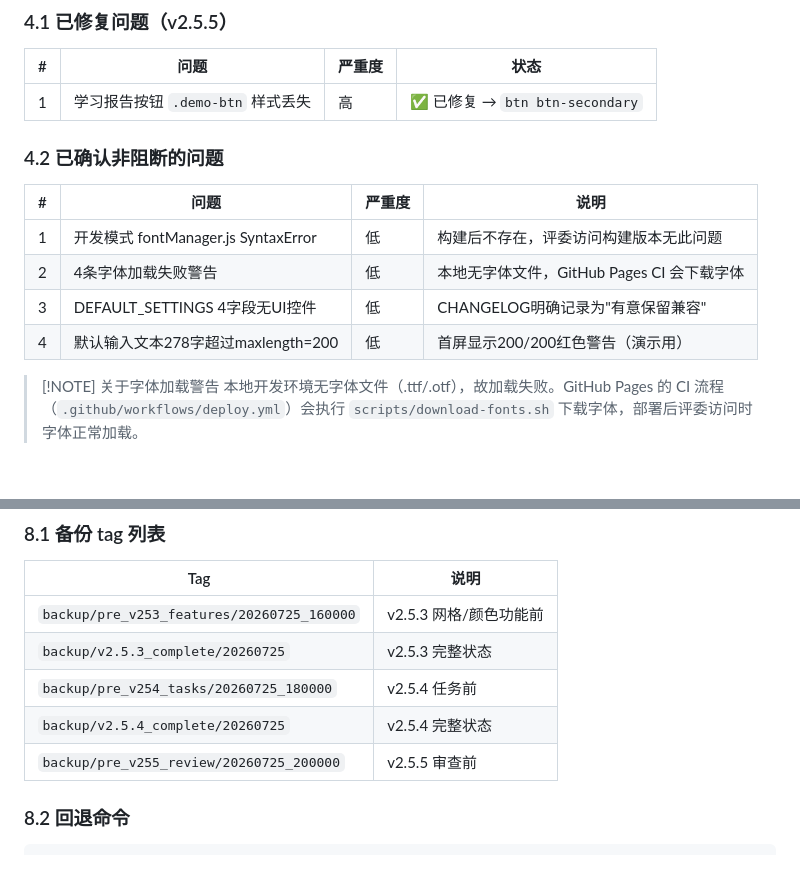
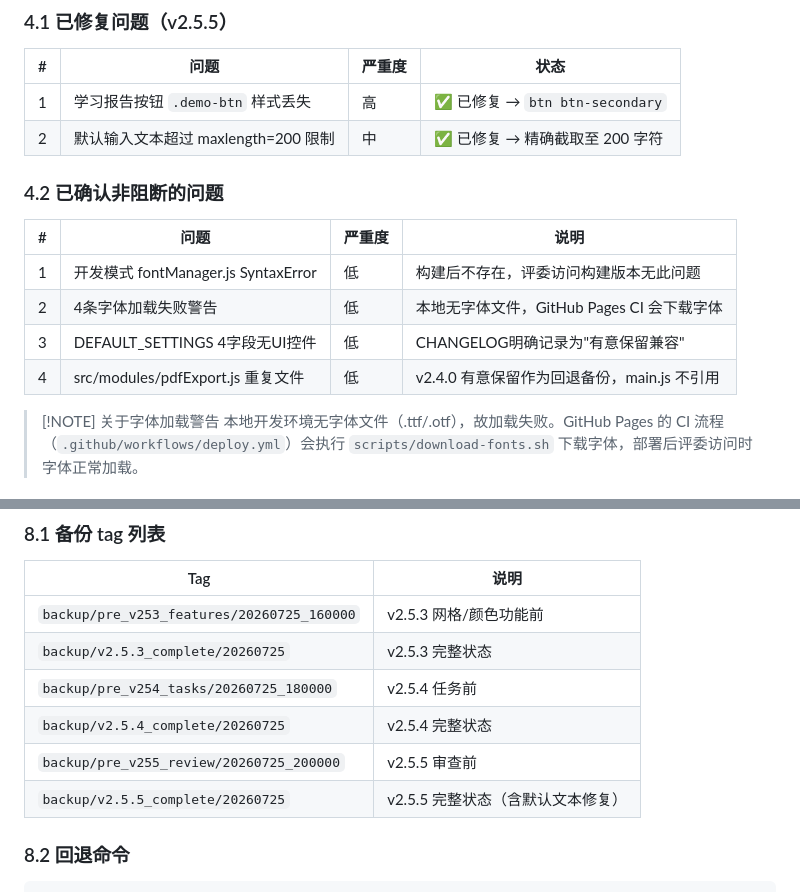
Before and after one commit to lcfactorization/calligraphy-sheet-generator, a Markdown page: docs/深度审查报告_v2.5.5.md, 2 parts joined by grey strips. GitHub-like rendering; blank space fills up the shorter version.

```diff
--- a/docs/深度审查报告_v2.5.5.md
+++ b/docs/深度审查报告_v2.5.5.md
@@ -93,6 +98,7 @@
 | # | 问题 | 严重度 | 状态 |
 |---|------|--------|------|
 | 1 | 学习报告按钮 `.demo-btn` 样式丢失 | 高 | ✅ 已修复 → `btn btn-secondary` |
+| 2 | 默认输入文本超过 maxlength=200 限制 | 中 | ✅ 已修复 → 精确截取至 200 字符 |
 
 ### 4.2 已确认非阻断的问题
 
@@ -101,7 +107,7 @@
 | 1 | 开发模式 fontManager.js SyntaxError | 低 | 构建后不存在，评委访问构建版本无此问题 |
 | 2 | 4条字体加载失败警告 | 低 | 本地无字体文件，GitHub Pages CI 会下载字体 |
 | 3 | DEFAULT_SETTINGS 4字段无UI控件 | 低 | CHANGELOG明确记录为"有意保留兼容" |
-| 4 | 默认输入文本278字超过maxlength=200 | 低 | 首屏显示200/200红色警告（演示用） |
+| 4 | src/modules/pdfExport.js 重复文件 | 低 | v2.4.0 有意保留作为回退备份，main.js 不引用 |
 
 > [!NOTE] 关于字体加载警告
 > 本地开发环境无字体文件（.ttf/.otf），故加载失败。GitHub Pages 的 CI 流程（`.github/workflows/deploy.yml`）会执行 `scripts/download-fonts.sh` 下载字体，部署后评委访问时字体正常加载。
@@ -233,6 +239,7 @@
 | `backup/pre_v254_tasks/20260725_180000` | v2.5.4 任务前 |
 | `backup/v2.5.4_complete/20260725` | v2.5.4 完整状态 |
 | `backup/pre_v255_review/20260725_200000` | v2.5.5 审查前 |
+| `backup/v2.5.5_complete/20260725` | v2.5.5 完整状态（含默认文本修复） |
 
 ### 8.2 回退命令
 
```
Also changed, not shown: other parts of docs/深度审查报告_v2.5.5.md (+66 -20 lines).
